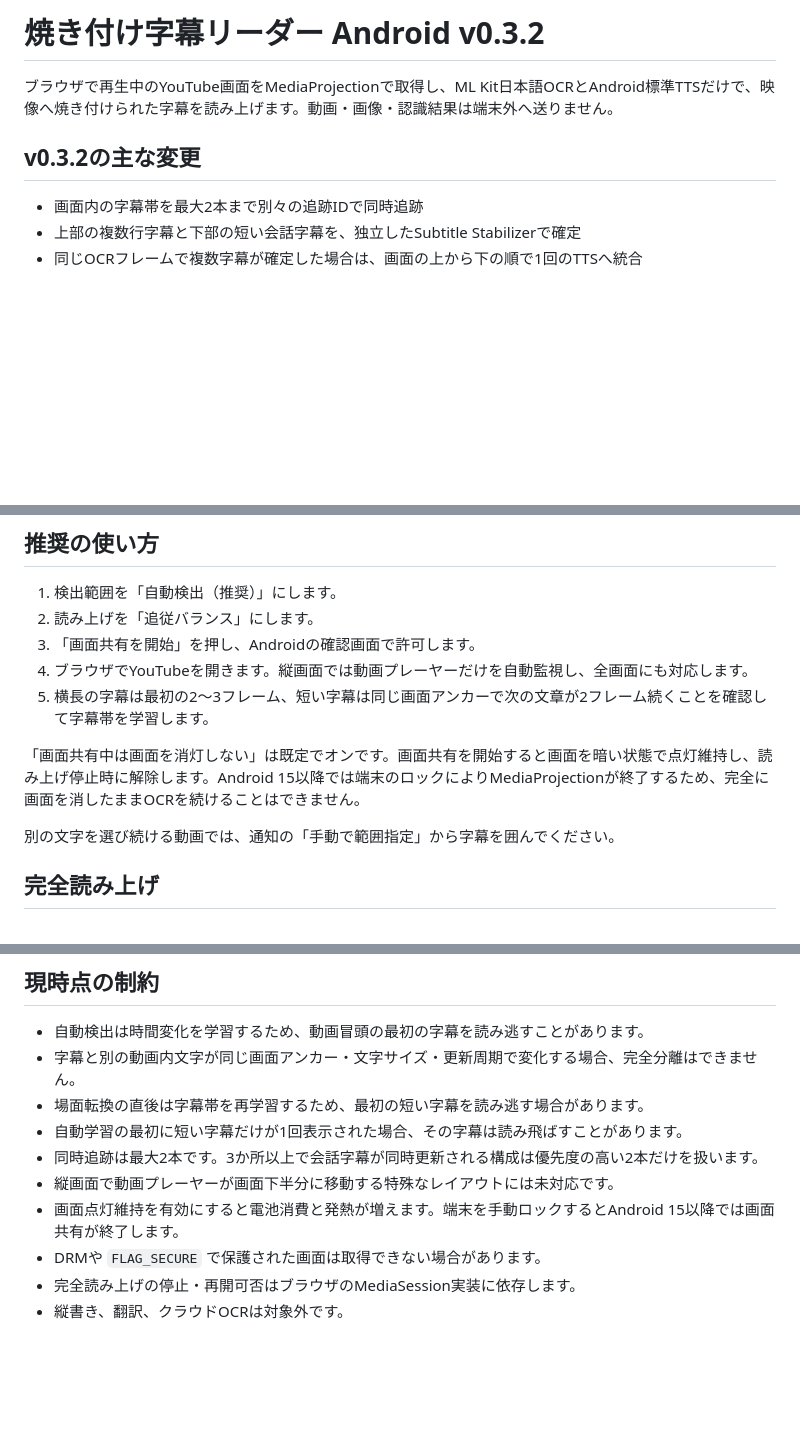
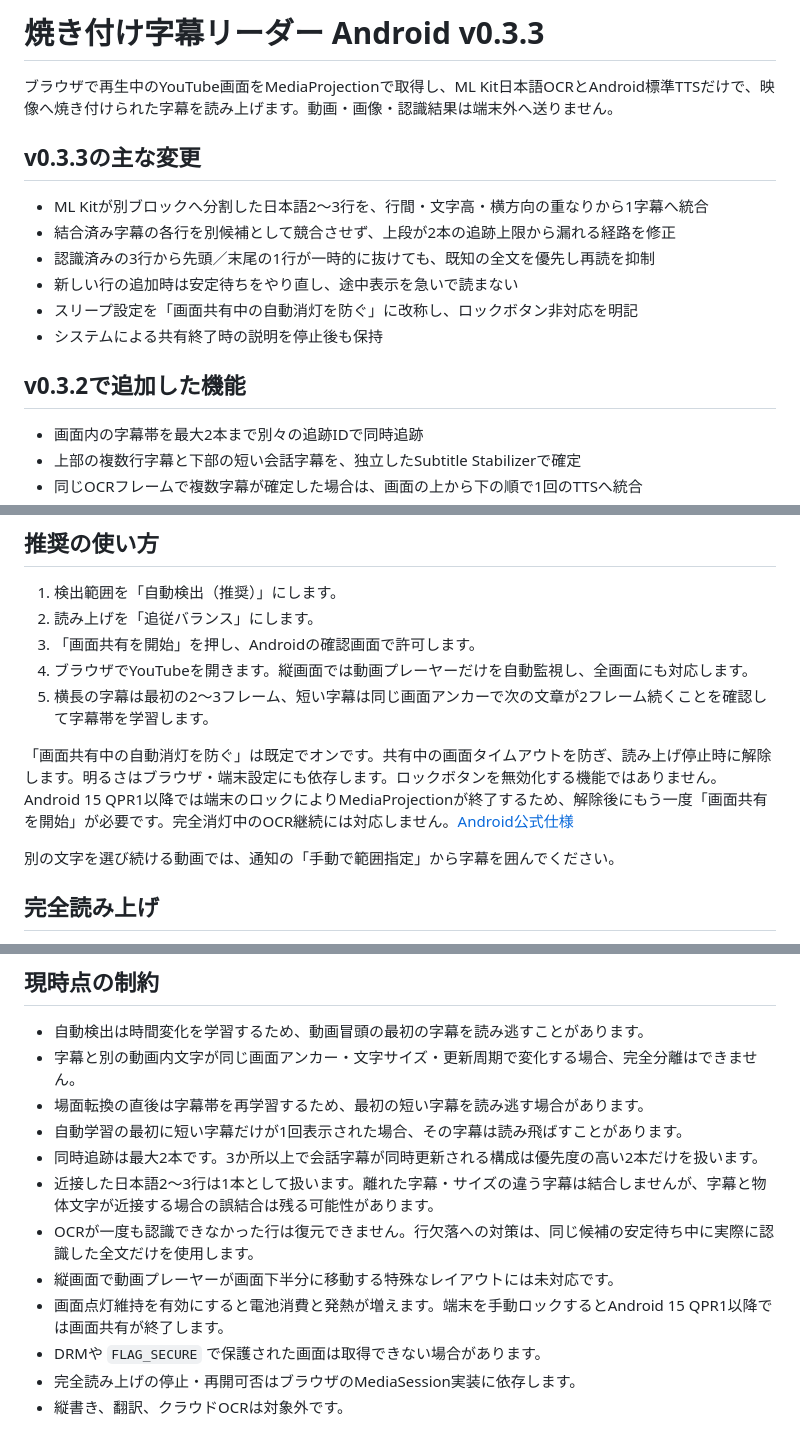
Before and after one commit to eltnegcellist/burned-caption-reader-android, a Markdown page: README.md, 3 parts joined by grey strips. Rendered like a GitHub page; blank space fills up the shorter version.

Commit message:
Fix three-line caption grouping and partial OCR in v0.3.3: README.md

```diff
--- a/README.md
+++ b/README.md
@@ -1,8 +1,17 @@
-# 焼き付け字幕リーダー Android v0.3.2
+# 焼き付け字幕リーダー Android v0.3.3
 
 ブラウザで再生中のYouTube画面をMediaProjectionで取得し、ML Kit日本語OCRとAndroid標準TTSだけで、映像へ焼き付けられた字幕を読み上げます。動画・画像・認識結果は端末外へ送りません。
 
-## v0.3.2の主な変更
+## v0.3.3の主な変更
+
+- ML Kitが別ブロックへ分割した日本語2〜3行を、行間・文字高・横方向の重なりから1字幕へ統合
+- 結合済み字幕の各行を別候補として競合させず、上段が2本の追跡上限から漏れる経路を修正
+- 認識済みの3行から先頭／末尾の1行が一時的に抜けても、既知の全文を優先し再読を抑制
+- 新しい行の追加時は安定待ちをやり直し、途中表示を急いで読まない
+- スリープ設定を「画面共有中の自動消灯を防ぐ」に改称し、ロックボタン非対応を明記
+- システムによる共有終了時の説明を停止後も保持
+
+## v0.3.2で追加した機能
 
 - 画面内の字幕帯を最大2本まで別々の追跡IDで同時追跡
 - 上部の複数行字幕と下部の短い会話字幕を、独立したSubtitle Stabilizerで確定
@@ -50,7 +59,7 @@
 4. ブラウザでYouTubeを開きます。縦画面では動画プレーヤーだけを自動監視し、全画面にも対応します。
 5. 横長の字幕は最初の2〜3フレーム、短い字幕は同じ画面アンカーで次の文章が2フレーム続くことを確認して字幕帯を学習します。
 
-「画面共有中は画面を消灯しない」は既定でオンです。画面共有を開始すると画面を暗い状態で点灯維持し、読み上げ停止時に解除します。Android 15以降では端末のロックによりMediaProjectionが終了するため、完全に画面を消したままOCRを続けることはできません。
+「画面共有中の自動消灯を防ぐ」は既定でオンです。共有中の画面タイムアウトを防ぎ、読み上げ停止時に解除します。明るさはブラウザ・端末設定にも依存します。ロックボタンを無効化する機能ではありません。Android 15 QPR1以降では端末のロックによりMediaProjectionが終了するため、解除後にもう一度「画面共有を開始」が必要です。完全消灯中のOCR継続には対応しません。[Android公式仕様](https://developer.android.com/media/grow/media-projection#status_bar_chip_auto_stop)
 
 別の文字を選び続ける動画では、通知の「手動で範囲指定」から字幕を囲んでください。
 
@@ -79,8 +88,10 @@ gradle :app:testDebugUnitTest :app:assembleDebug
 - 場面転換の直後は字幕帯を再学習するため、最初の短い字幕を読み逃す場合があります。
 - 自動学習の最初に短い字幕だけが1回表示された場合、その字幕は読み飛ばすことがあります。
 - 同時追跡は最大2本です。3か所以上で会話字幕が同時更新される構成は優先度の高い2本だけを扱います。
+- 近接した日本語2〜3行は1本として扱います。離れた字幕・サイズの違う字幕は結合しませんが、字幕と物体文字が近接する場合の誤結合は残る可能性があります。
+- OCRが一度も認識できなかった行は復元できません。行欠落への対策は、同じ候補の安定待ち中に実際に認識した全文だけを使用します。
 - 縦画面で動画プレーヤーが画面下半分に移動する特殊なレイアウトには未対応です。
-- 画面点灯維持を有効にすると電池消費と発熱が増えます。端末を手動ロックするとAndroid 15以降では画面共有が終了します。
+- 画面点灯維持を有効にすると電池消費と発熱が増えます。端末を手動ロックするとAndroid 15 QPR1以降では画面共有が終了します。
 - DRMや `FLAG_SECURE` で保護された画面は取得できない場合があります。
 - 完全読み上げの停止・再開可否はブラウザのMediaSession実装に依存します。
 - 縦書き、翻訳、クラウドOCRは対象外です。
```
